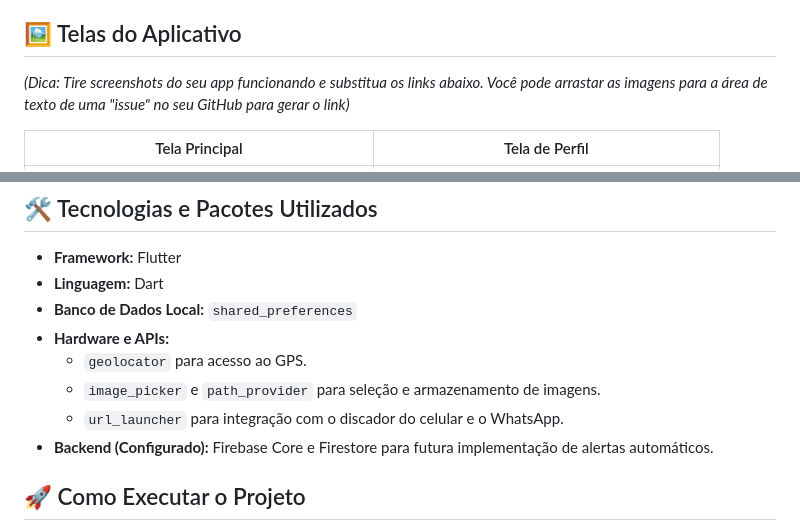
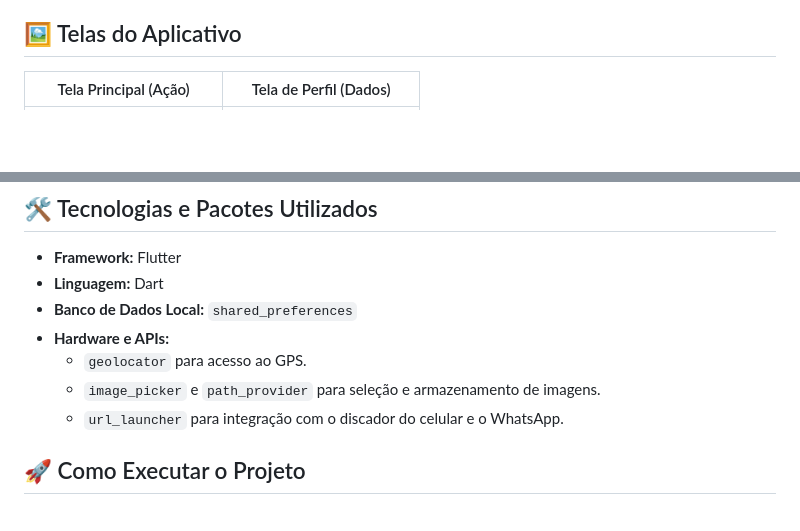
Before and after one commit to donyxxj7/alerta-inclusivo, a Markdown page: README.md, 2 parts joined by grey strips. Rendered like a GitHub page; blank space fills up the shorter version.

Commit message:
Docs: Finaliza README.md com screenshots do aplicativo

```diff
--- a/README.md
+++ b/README.md
@@ -19,7 +19,5 @@ O Alerta Inclusivo nasceu da necessidade de criar um canal de comunicação ráp
 
 ## 🖼️ Telas do Aplicativo
 
-*(Dica: Tire screenshots do seu app funcionando e substitua os links abaixo. Você pode arrastar as imagens para a área de texto de uma "issue" no seu GitHub para gerar o link)*
-
-| Tela Principal | Tela de Perfil |
+| Tela Principal (Ação) | Tela de Perfil (Dados) |
 | :---: | :---: |
@@ -34,7 +32,6 @@ O Alerta Inclusivo nasceu da necessidade de criar um canal de comunicação ráp
     * `geolocator` para acesso ao GPS.
     * `image_picker` e `path_provider` para seleção e armazenamento de imagens.
     * `url_launcher` para integração com o discador do celular e o WhatsApp.
-* **Backend (Configurado):** Firebase Core e Firestore para futura implementação de alertas automáticos.
 
 ## 🚀 Como Executar o Projeto
 
```
Also changed, not shown: other parts of README.md (+2 -2 lines).
